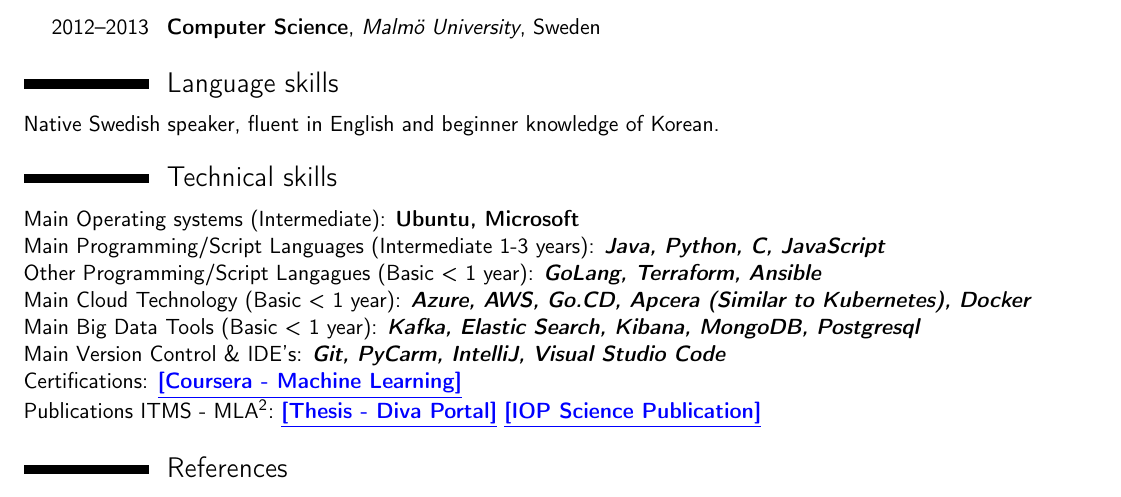
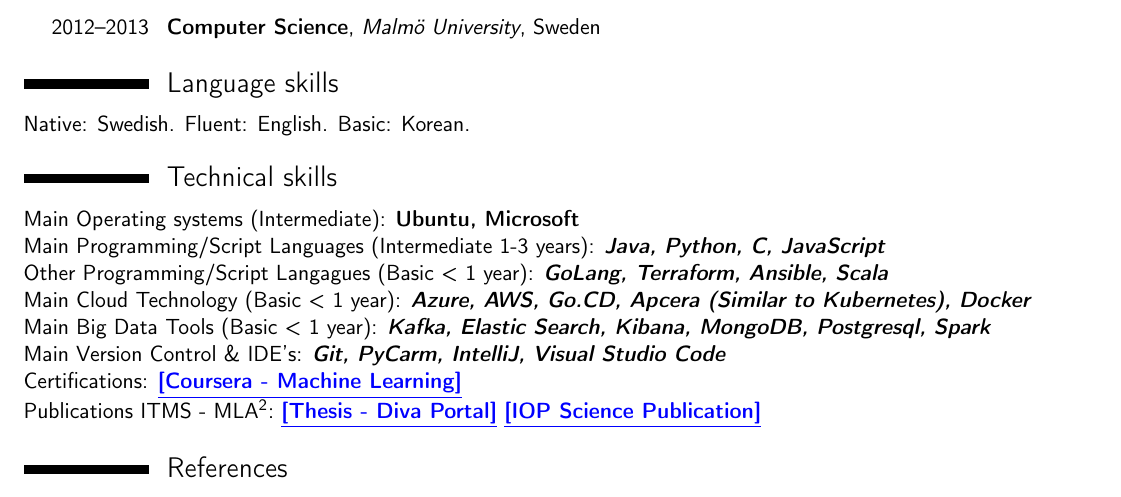
Before and after one commit to Thelin90/CV_sharelatex, a LaTeX CV (THELIN_SIMON_CV.tex): part of the page, cut so that both start at the same text. Compiled offline with pdfLaTeX.

Commit message:
new version

```diff
--- a/THELIN_SIMON_CV.tex
+++ b/THELIN_SIMON_CV.tex
@@ -132,18 +132,18 @@
 \cventry{2012--2013}{Computer Science}{Malmö University}{Sweden}{}{}{}  % arguments 3 to 6 can be left empty
 
 \section{Language skills}
-Native Swedish speaker, fluent in English and beginner knowledge of Korean.
+Native: Swedish. Fluent: English. Basic: Korean.
 \section{Technical skills}
 Main Operating systems (Intermediate): \textbf{Ubuntu, Microsoft}
 \\
 {Main Programming/Script Languages (Intermediate 1-3 years): \textbf{\textit{Java, Python, C, JavaScript}}
 \\
-{Other Programming/Script Langagues (Basic < 1 year): \textbf{\textit{GoLang, Terraform, Ansible}}
+{Other Programming/Script Langagues (Basic < 1 year): \textbf{\textit{GoLang, Terraform, Ansible, Scala}}
 \\
 Main Cloud Technology (Basic < 1 year): \textbf{\textit{Azure, AWS, Go.CD, Apcera (Similar to Kubernetes), Docker}}
 \\
 Main Big Data Tools (Basic < 1 year):
-\textbf{\textit{Kafka, Elastic Search, Kibana, MongoDB, Postgresql}}
+\textbf{\textit{Kafka, Elastic Search, Kibana, MongoDB, Postgresql, Spark}}
 \\
 Main Version Control \& IDE's: \textbf{\textit{Git, PyCarm, IntelliJ, Visual Studio Code}}
 \\
```
Also changed, not shown: THELIN_SIMON_CV.pdf, cv.png (added).
